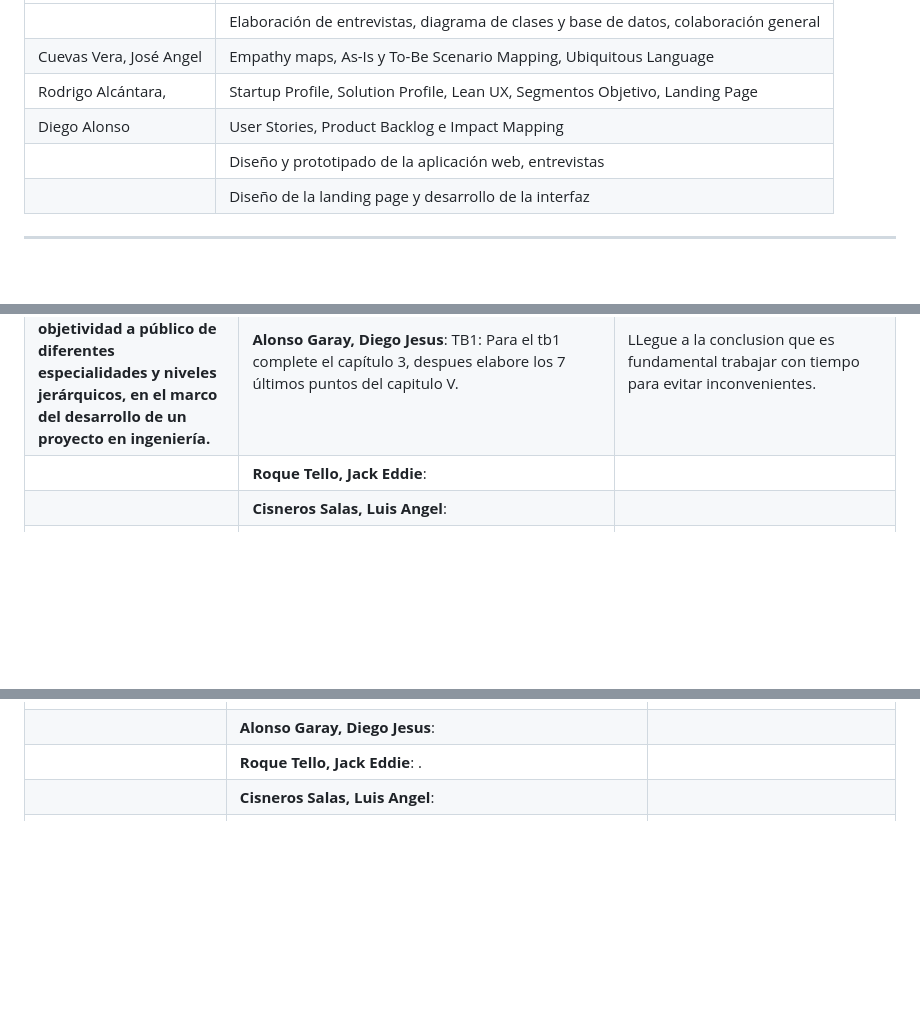
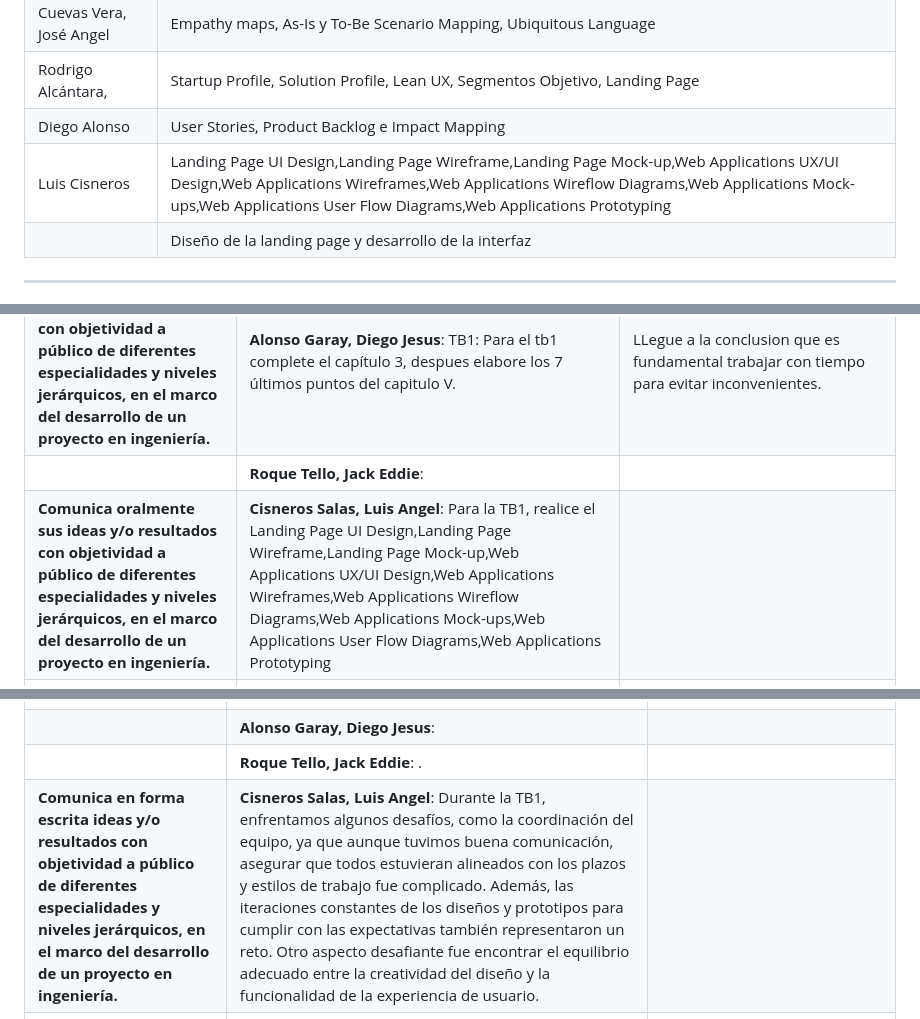
Before and after one commit to Roiander/HealMe, a Markdown page: README.md, 3 parts joined by grey strips. Rendered like a GitHub page; blank space fills up the shorter version.

```diff
--- a/README.md
+++ b/README.md
@@ -58,7 +58,7 @@
 |Cuevas Vera, José Angel | Empathy maps, As-Is y To-Be Scenario Mapping, Ubiquitous Language |
 |  Rodrigo Alcántara,          | Startup Profile, Solution Profile, Lean UX, Segmentos Objetivo, Landing Page      |
 | Diego Alonso          | User Stories, Product Backlog e Impact Mapping |
-|        | Diseño y prototipado de la aplicación web, entrevistas                            |
+|    Luis Cisneros    | Landing Page UI Design,Landing Page Wireframe,Landing Page Mock-up,Web Applications UX/UI Design,Web Applications Wireframes,Web Applications Wireflow Diagrams,Web Applications Mock-ups,Web Applications User Flow Diagrams,Web Applications Prototyping|
 |     | Diseño de la landing page y desarrollo de la interfaz                             |
 
 ---
@@ -74,7 +74,7 @@
 | **Comunica oralmente sus ideas y/o resultados con objetividad a público de diferentes especialidades y niveles jerárquicos, en el marco del desarrollo de un proyecto en ingeniería.** | **Cuevas Vera, José Angel TB1:** Para la TB1, comunique y repartí las diferentes partes equitativamente para el equipo|TB1: En esta entrega, llegamos a la conclusión de que no basta con desarrollar artefactos para el análisis de los requisitos de nuestra idea de software y documentarlos en un informe. Es fundamental comunicar y explicar estos artefactos de manera que cualquier audiencia, sin importar su especialización, pueda comprenderlos claramente. |
 | **Comunica oralmente sus ideas y/o resultados con objetividad a público de diferentes especialidades y niveles jerárquicos, en el marco del desarrollo de un proyecto en ingeniería.** | **Alonso Garay, Diego Jesus**: TB1: Para el tb1 complete el capítulo 3, despues elabore los 7 últimos puntos del capitulo V.  | LLegue a la conclusion que es fundamental trabajar con tiempo para evitar inconvenientes.  |
 | | **Roque Tello, Jack Eddie**:  |  |
-| | **Cisneros Salas, Luis Angel**:  |  |
+|**Comunica oralmente sus ideas y/o resultados con objetividad a público de diferentes especialidades y niveles jerárquicos, en el marco del desarrollo de un proyecto en ingeniería.**  | **Cisneros Salas, Luis Angel**: Para la TB1, realice el Landing Page UI Design,Landing Page Wireframe,Landing Page Mock-up,Web Applications UX/UI Design,Web Applications Wireframes,Web Applications Wireflow Diagrams,Web Applications Mock-ups,Web Applications User Flow Diagrams,Web Applications Prototyping |  |
 | **Comunica oralmente sus ideas y/o resultados con objetividad a público de diferentes especialidades y niveles jerárquicos, en el marco del desarrollo de un proyecto en ingeniería.** | **Alcántara Cruz, Rodrigo Alonso**: TB1: Para el tb1 complete los ultimos puntos del capitulo 1, despues elabore el landing page basandome en los diseños establecidos por el equipo, acto seguido comence a elaborar los 8 primeros puntos del capitulo V , he creado el repositorio , invite a los compañeros del equipo, elegi la ide que ibamos a utilizar, estableci los lenguajes que se iban a implementar tanto en el landing page como en la app web, y estuve al tanto de actualiozaciones que pueden surgir para implementarlas en el landing page  | LLegue a la conclusion que es fundamental la comunicacion y organizacion con el equipo debido a que podemos crear un ambiente optimo para realizar este proyecto haciendo que podamos completar nuestras partes y subirlas en este repositorio para ver posibles correcciones que podemos realizar para asi presentar un mejor trabajo.
 
 | Criterio específico | Acciones realizadas | Conclusiones |
@@ -82,7 +82,7 @@
 | **Comunica en forma escrita ideas y/o resultados con objetividad a público de diferentes especialidades y niveles jerárquicos, en el marco del desarrollo de un proyecto en ingeniería.** | **Cuevas Vera, José Angel TB1**: Para la TB1, realice todo lo que tiene que ver con el Needfinding, User Personas, User Task Matrix, User Journey Mapping, Empathy Mapping, As-is Scenario Mapping, Ubiquitous Language. También, con el Style Guidelines, General Style Guidelines, Web Style Guidelines, Information Architecture, Organization Systems, Labeling Systems, SEO Tags and Meta Tags, Searching Systems, Navigation Systems. Participé activamente en reuniones de planificación y revisión en las que presentaba nuestra propuesta en forma oral, que incluían miembros del equipo con diversos antecedentes técnicos. Me aseguré de usar lenguaje claro y objetivo de manera que todos comprendan bien nuestra estrategia y los desafíos con los que estábamos lidiando. | TB1: En esta entrega, concluimos que no es suficiente con desarrollar los artefactos para el análisis de los requisitos de nuestra idea de software y plasmarlos en un informe. Es necesario comunicar y explicar estos resultados de manera que sean comprensibles para una audiencia general |
 | | **Alonso Garay, Diego Jesus**: | |
 | | **Roque Tello, Jack Eddie**: . |  |
-| | **Cisneros Salas, Luis Angel**:  |
+| **Comunica en forma escrita ideas y/o resultados con objetividad a público de diferentes especialidades y niveles jerárquicos, en el marco del desarrollo de un proyecto en ingeniería.**| **Cisneros Salas, Luis Angel**:  Durante la TB1, enfrentamos algunos desafíos, como la coordinación del equipo, ya que aunque tuvimos buena comunicación, asegurar que todos estuvieran alineados con los plazos y estilos de trabajo fue complicado. Además, las iteraciones constantes de los diseños y prototipos para cumplir con las expectativas también representaron un reto. Otro aspecto desafiante fue encontrar el equilibrio adecuado entre la creatividad del diseño y la funcionalidad de la experiencia de usuario.  |
 | **Comunica oralmente sus ideas y/o resultados con objetividad a público de diferentes especialidades y niveles jerárquicos, en el marco del desarrollo de un proyecto en ingeniería.** | **Alcántara Cruz, Rodrigo Alonso**: TB1: Para el tb1 complete los ultimos puntos del capitulo 1, despues elabore el landing page basandome en los diseños establecidos por el equipo, acto seguido comence a elaborar los 8 primeros puntos del capitulo V , he creado el repositorio , invite a los compañeros del equipo, elegi la ide que ibamos a utilizar, estableci los lenguajes que se iban a implementar tanto en el landing page como en la app web, y estuve al tanto de actualiozaciones que pueden surgir para implementarlas en el landing page  | LLegue a la conclusion que es fundamental la comunicacion y organizacion con el equipo debido a que podemos crear un ambiente optimo para realizar este proyecto haciendo que podamos completar nuestras partes y subirlas en este repositorio para ver posibles correcciones que podemos realizar para asi presentar un mejor trabajo.
 
 
```
